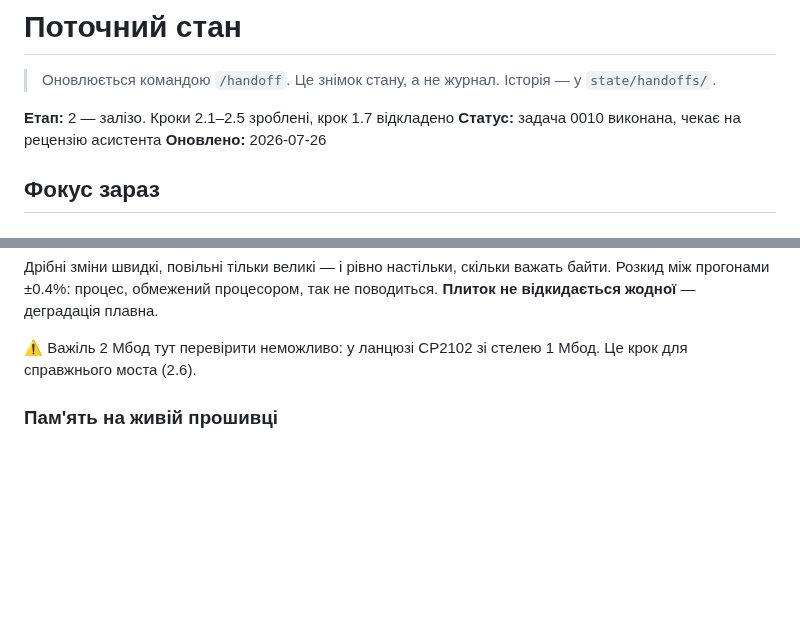
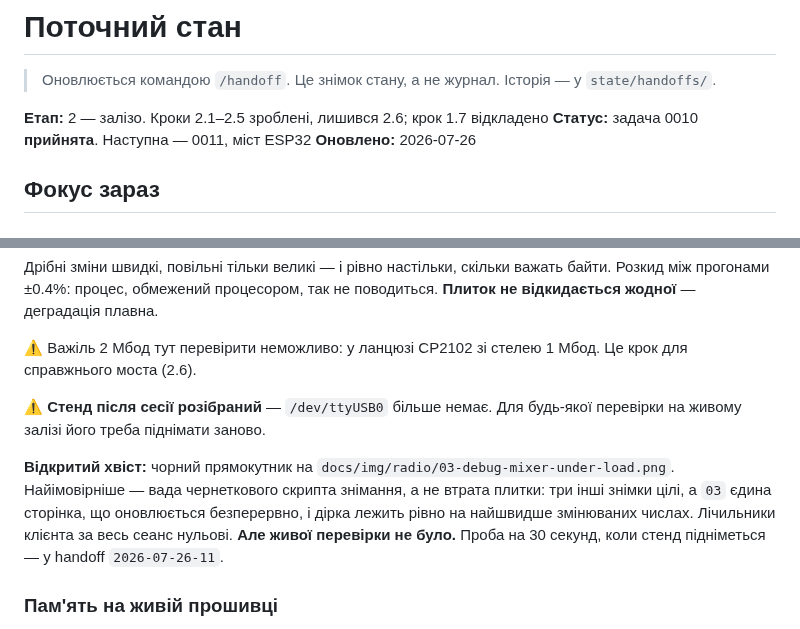
Before and after one commit to DenisMaliy/edgetx-remote-ui, a Markdown page: state/PROGRESS.md, 2 parts joined by grey strips. Drawn GitHub-style; blank space fills up the shorter version.

```diff
--- a/state/PROGRESS.md
+++ b/state/PROGRESS.md
@@ -3,8 +3,8 @@
 > Оновлюється командою `/handoff`. Це знімок стану, а не журнал.
 > Історія — у `state/handoffs/`.
 
-**Етап:** 2 — залізо. Кроки 2.1–2.5 зроблені, крок 1.7 відкладено
-**Статус:** задача 0010 виконана, чекає на рецензію асистента
+**Етап:** 2 — залізо. Кроки 2.1–2.5 зроблені, лишився 2.6; крок 1.7 відкладено
+**Статус:** задача 0010 **прийнята**. Наступна — 0011, міст ESP32
 **Оновлено:** 2026-07-26
 
 ## Фокус зараз
@@ -43,6 +43,17 @@
 
 ⚠️ Важіль 2 Мбод тут перевірити неможливо: у ланцюзі CP2102 зі стелею 1 Мбод.
 Це крок для справжнього моста (2.6).
+
+⚠️ **Стенд після сесії розібраний** — `/dev/ttyUSB0` більше немає. Для будь-якої
+перевірки на живому залізі його треба піднімати заново.
+
+**Відкритий хвіст:** чорний прямокутник на
+`docs/img/radio/03-debug-mixer-under-load.png`. Найімовірніше — вада
+чернеткового скрипта знімання, а не втрата плитки: три інші знімки цілі, а
+`03` єдина сторінка, що оновлюється безперервно, і дірка лежить рівно на
+найшвидше змінюваних числах. Лічильники клієнта за весь сеанс нульові.
+**Але живої перевірки не було.** Проба на 30 секунд, коли стенд підніметься —
+у handoff `2026-07-26-11`.
 
 ### Пам'ять на живій прошивці
 
```
Also changed, not shown: state/handoffs/2026-07-26-11.md (added, +123 -0 lines).
